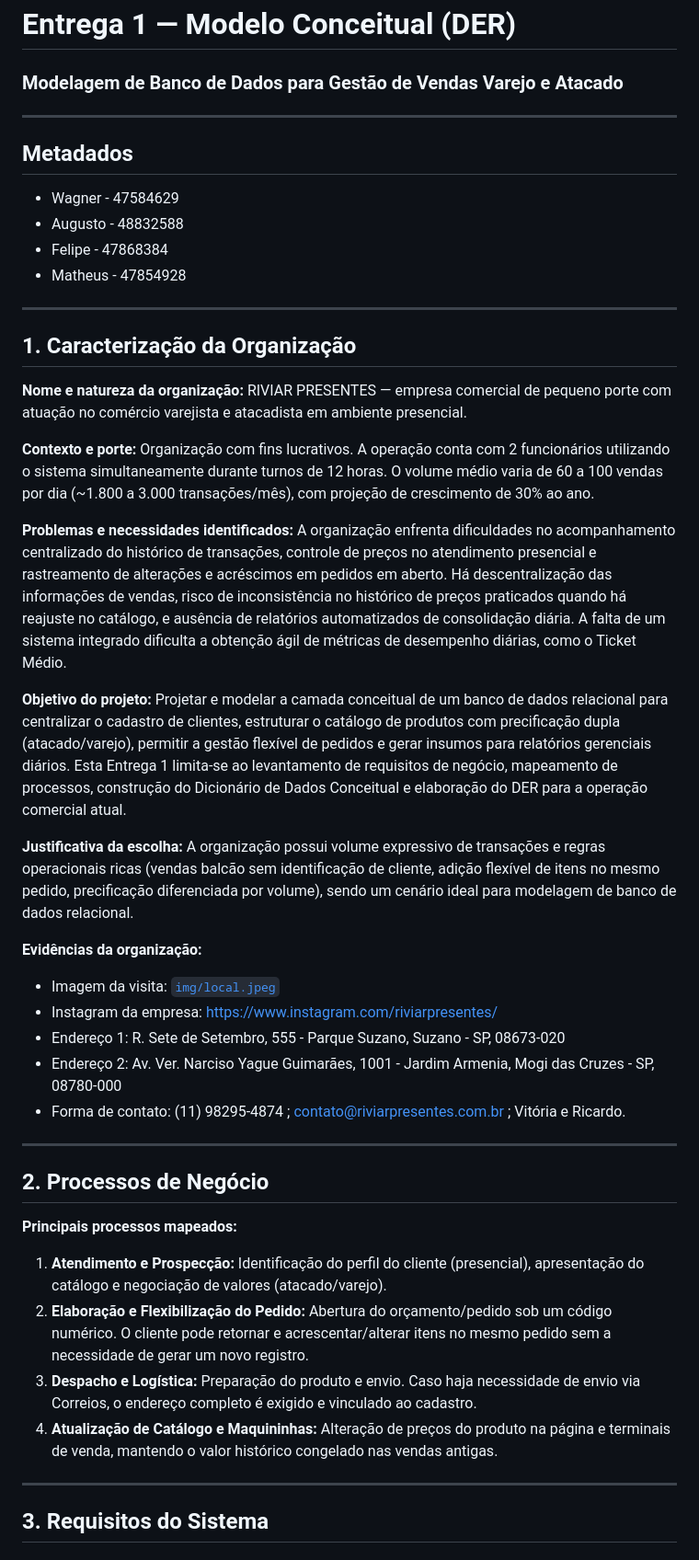
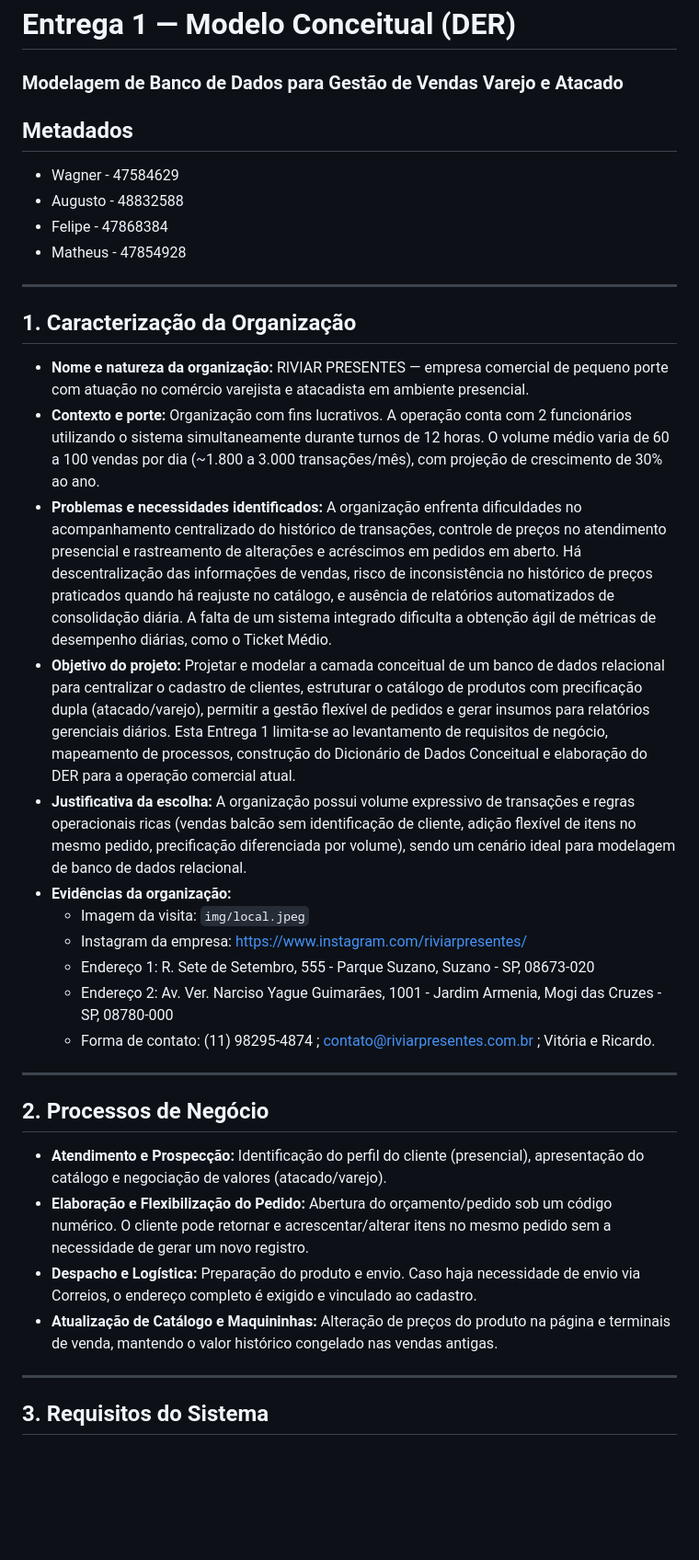
Before and after one commit to WagnerHata/Entrega1-Cid, a Markdown page: README.md, the part around one of its changes. Shown at 92% size. Rendered like a GitHub page; blank space fills up the shorter version.

```diff
--- a/README.md
+++ b/README.md
@@ -1,7 +1,5 @@
 # Entrega 1 — Modelo Conceitual (DER)
 ### Modelagem de Banco de Dados para Gestão de Vendas Varejo e Atacado
-
----
 
 ## Metadados
 
@@ -14,34 +12,26 @@
 
 ## 1. Caracterização da Organização
 
-**Nome e natureza da organização:** RIVIAR PRESENTES — empresa comercial de pequeno porte com atuação no comércio varejista e atacadista em ambiente presencial.
-
-**Contexto e porte:** Organização com fins lucrativos. A operação conta com 2 funcionários utilizando o sistema simultaneamente durante turnos de 12 horas. O volume médio varia de 60 a 100 vendas por dia (~1.800 a 3.000 transações/mês), com projeção de crescimento de 30% ao ano.
-
-**Problemas e necessidades identificados:** A organização enfrenta dificuldades no acompanhamento centralizado do histórico de transações, controle de preços no atendimento presencial e rastreamento de alterações e acréscimos em pedidos em aberto. Há descentralização das informações de vendas, risco de inconsistência no histórico de preços praticados quando há reajuste no catálogo, e ausência de relatórios automatizados de consolidação diária. A falta de um sistema integrado dificulta a obtenção ágil de métricas de desempenho diárias, como o Ticket Médio.
-
-**Objetivo do projeto:** Projetar e modelar a camada conceitual de um banco de dados relacional para centralizar o cadastro de clientes, estruturar o catálogo de produtos com precificação dupla (atacado/varejo), permitir a gestão flexível de pedidos e gerar insumos para relatórios gerenciais diários. Esta Entrega 1 limita-se ao levantamento de requisitos de negócio, mapeamento de processos, construção do Dicionário de Dados Conceitual e elaboração do DER para a operação comercial atual.
-
-**Justificativa da escolha:** A organização possui volume expressivo de transações e regras operacionais ricas (vendas balcão sem identificação de cliente, adição flexível de itens no mesmo pedido, precificação diferenciada por volume), sendo um cenário ideal para modelagem de banco de dados relacional.
-
-**Evidências da organização:**
-
-- Imagem da visita: [`img/local.jpeg`](https://github.com/WagnerHata/Entrega1-Cid/blob/d71ce86e9224edd6eb750c833f290bf12bd10d1d/img/local.jpeg)
-- Instagram da empresa: https://www.instagram.com/riviarpresentes/
-- Endereço 1: R. Sete de Setembro, 555 - Parque Suzano, Suzano - SP, 08673-020
-- Endereço 2: Av. Ver. Narciso Yague Guimarães, 1001 - Jardim Armenia, Mogi das Cruzes - SP, 08780-000
-- Forma de contato: (11) 98295-4874 ; contato@riviarpresentes.com.br ; Vitória e Ricardo.
+- **Nome e natureza da organização:** RIVIAR PRESENTES — empresa comercial de pequeno porte com atuação no comércio varejista e atacadista em ambiente presencial.
+- **Contexto e porte:** Organização com fins lucrativos. A operação conta com 2 funcionários utilizando o sistema simultaneamente durante turnos de 12 horas. O volume médio varia de 60 a 100 vendas por dia (~1.800 a 3.000 transações/mês), com projeção de crescimento de 30% ao ano.
+- **Problemas e necessidades identificados:** A organização enfrenta dificuldades no acompanhamento centralizado do histórico de transações, controle de preços no atendimento presencial e rastreamento de alterações e acréscimos em pedidos em aberto. Há descentralização das informações de vendas, risco de inconsistência no histórico de preços praticados quando há reajuste no catálogo, e ausência de relatórios automatizados de consolidação diária. A falta de um sistema integrado dificulta a obtenção ágil de métricas de desempenho diárias, como o Ticket Médio.
+- **Objetivo do projeto:** Projetar e modelar a camada conceitual de um banco de dados relacional para centralizar o cadastro de clientes, estruturar o catálogo de produtos com precificação dupla (atacado/varejo), permitir a gestão flexível de pedidos e gerar insumos para relatórios gerenciais diários. Esta Entrega 1 limita-se ao levantamento de requisitos de negócio, mapeamento de processos, construção do Dicionário de Dados Conceitual e elaboração do DER para a operação comercial atual.
+- **Justificativa da escolha:** A organização possui volume expressivo de transações e regras operacionais ricas (vendas balcão sem identificação de cliente, adição flexível de itens no mesmo pedido, precificação diferenciada por volume), sendo um cenário ideal para modelagem de banco de dados relacional.
+- **Evidências da organização:**
+  - Imagem da visita: `img/local.jpeg`
+  - Instagram da empresa: https://www.instagram.com/riviarpresentes/
+  - Endereço 1: R. Sete de Setembro, 555 - Parque Suzano, Suzano - SP, 08673-020
+  - Endereço 2: Av. Ver. Narciso Yague Guimarães, 1001 - Jardim Armenia, Mogi das Cruzes - SP, 08780-000
+  - Forma de contato: (11) 98295-4874 ; contato@riviarpresentes.com.br ; Vitória e Ricardo.
 
 ---
 
 ## 2. Processos de Negócio
 
-**Principais processos mapeados:**
-
-1. **Atendimento e Prospecção:** Identificação do perfil do cliente (presencial), apresentação do catálogo e negociação de valores (atacado/varejo).
-2. **Elaboração e Flexibilização do Pedido:** Abertura do orçamento/pedido sob um código numérico. O cliente pode retornar e acrescentar/alterar itens no mesmo pedido sem a necessidade de gerar um novo registro.
-3. **Despacho e Logística:** Preparação do produto e envio. Caso haja necessidade de envio via Correios, o endereço completo é exigido e vinculado ao cadastro.
-4. **Atualização de Catálogo e Maquininhas:** Alteração de preços do produto na página e terminais de venda, mantendo o valor histórico congelado nas vendas antigas.
+- **Atendimento e Prospecção:** Identificação do perfil do cliente (presencial), apresentação do catálogo e negociação de valores (atacado/varejo).
+- **Elaboração e Flexibilização do Pedido:** Abertura do orçamento/pedido sob um código numérico. O cliente pode retornar e acrescentar/alterar itens no mesmo pedido sem a necessidade de gerar um novo registro.
+- **Despacho e Logística:** Preparação do produto e envio. Caso haja necessidade de envio via Correios, o endereço completo é exigido e vinculado ao cadastro.
+- **Atualização de Catálogo e Maquininhas:** Alteração de preços do produto na página e terminais de venda, mantendo o valor histórico congelado nas vendas antigas.
 
 ---
 
```
Also changed, not shown: other parts of README.md (+48 -46 lines).
